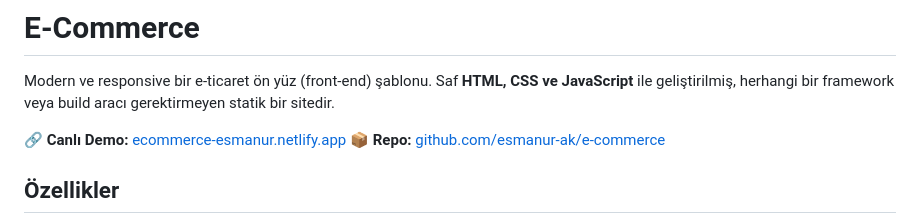
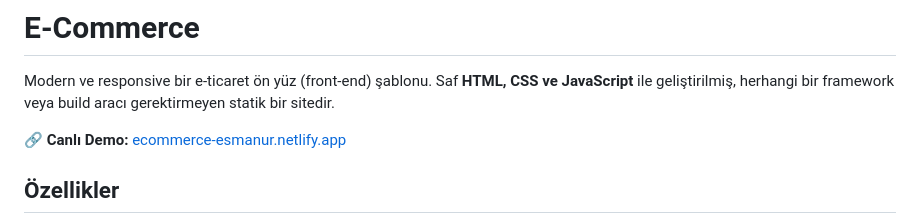
Before and after one commit to esmanur-ak/e-commerce, a Markdown page: README.md, the part around the change. Drawn GitHub-style.

```diff
--- a/README.md
+++ b/README.md
@@ -3,7 +3,6 @@
 Modern ve responsive bir e-ticaret ön yüz (front-end) şablonu. Saf **HTML, CSS ve JavaScript** ile geliştirilmiş, herhangi bir framework veya build aracı gerektirmeyen statik bir sitedir.
 
 🔗 **Canlı Demo:** [ecommerce-esmanur.netlify.app](https://ecommerce-esmanur.netlify.app/)
-📦 **Repo:** [github.com/esmanur-ak/e-commerce](https://github.com/esmanur-ak/e-commerce)
 
 ## Özellikler
 
```
